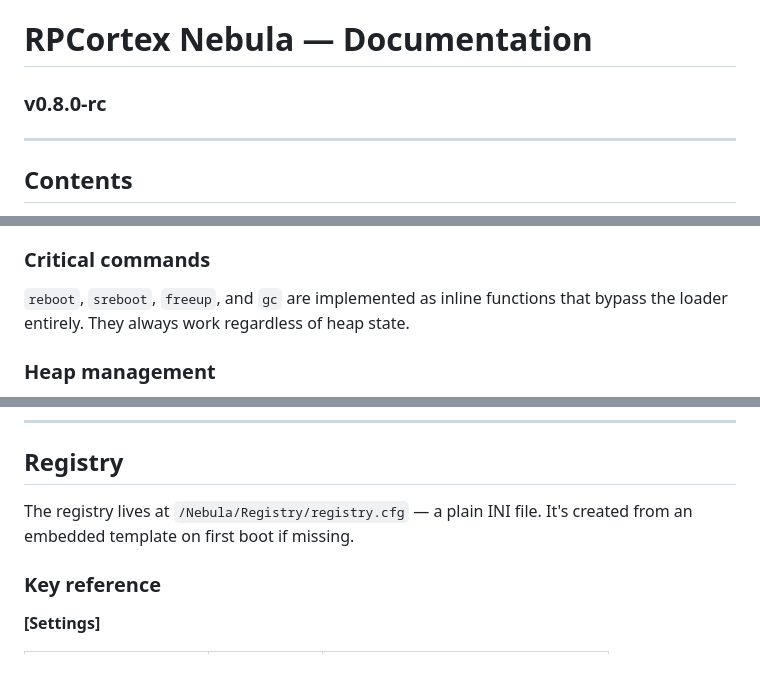
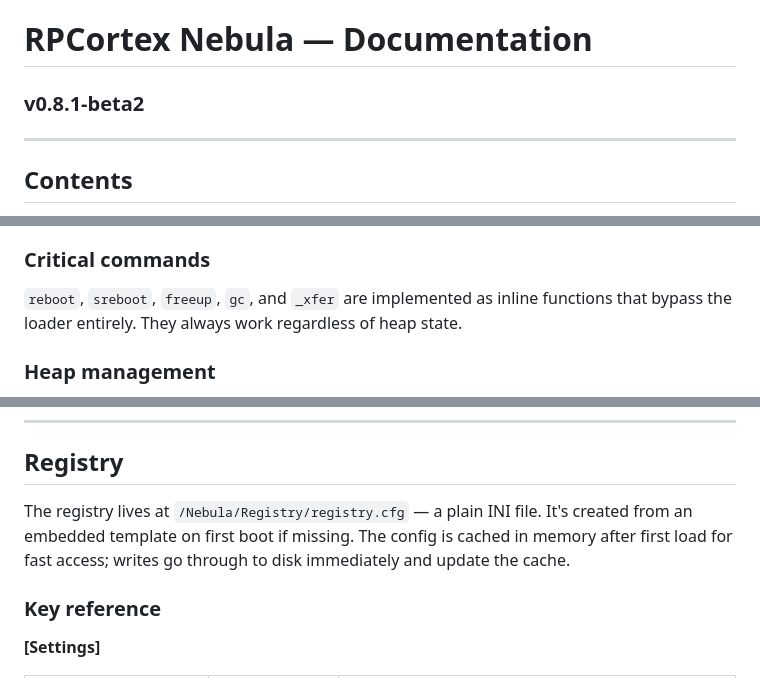
Before and after one commit to dash1101/RPCortex, a Markdown page: Assets/RPC-Nebula/docs.md, 3 parts joined by grey strips. GitHub-like rendering.

```diff
--- a/Assets/RPC-Nebula/docs.md
+++ b/Assets/RPC-Nebula/docs.md
@@ -1,5 +1,5 @@
 # RPCortex Nebula — Documentation
-### v0.8.0-rc
+### v0.8.1-beta2
 
 ---
 
@@ -97,7 +97,7 @@ Built-in commands (`sys_fs`, `sys_sys`, `sys_net`, `sys_user`, `wifi`, `settings
 
 ### Critical commands
 
-`reboot`, `sreboot`, `freeup`, and `gc` are implemented as inline functions that bypass the loader entirely. They always work regardless of heap state.
+`reboot`, `sreboot`, `freeup`, `gc`, and `_xfer` are implemented as inline functions that bypass the loader entirely. They always work regardless of heap state.
 
 ### Heap management
 
@@ -364,7 +366,7 @@ Run `settings` to open an interactive panel:
 
 ## Registry
 
-The registry lives at `/Nebula/Registry/registry.cfg` — a plain INI file. It's created from an embedded template on first boot if missing.
+The registry lives at `/Nebula/Registry/registry.cfg` — a plain INI file. It's created from an embedded template on first boot if missing. The config is cached in memory after first load for fast access; writes go through to disk immediately and update the cache.
 
 ### Key reference
 
```
Also changed, not shown: other parts of Assets/RPC-Nebula/docs.md (+13 -17 lines).
